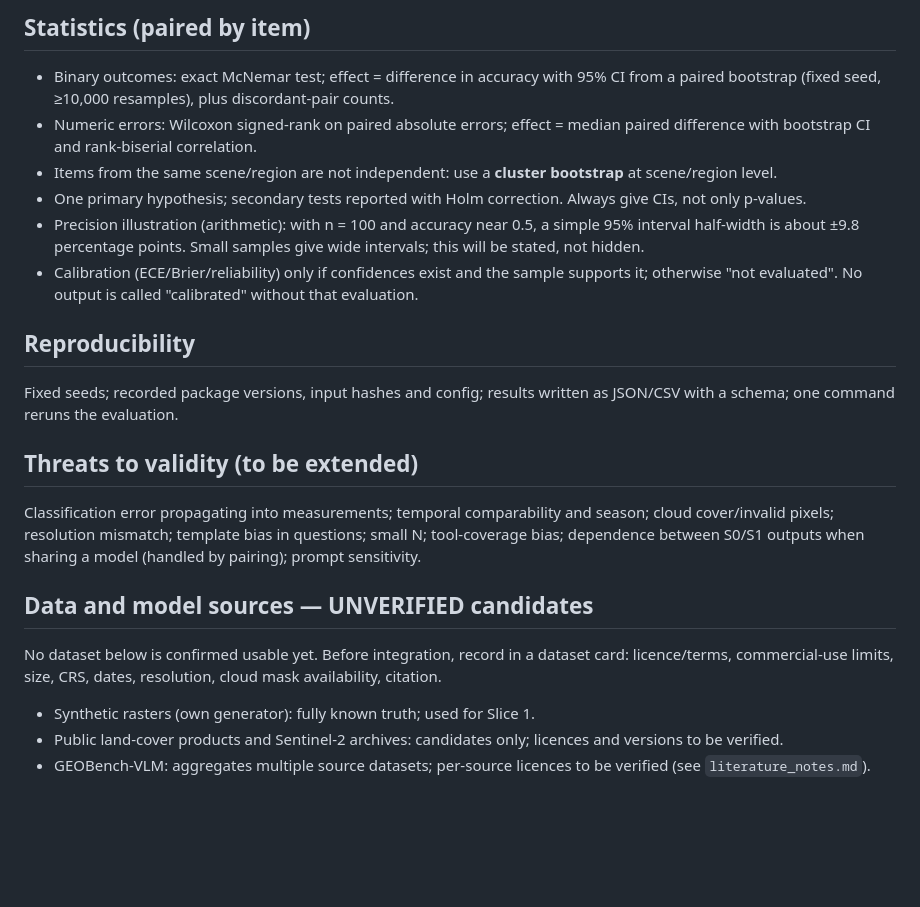
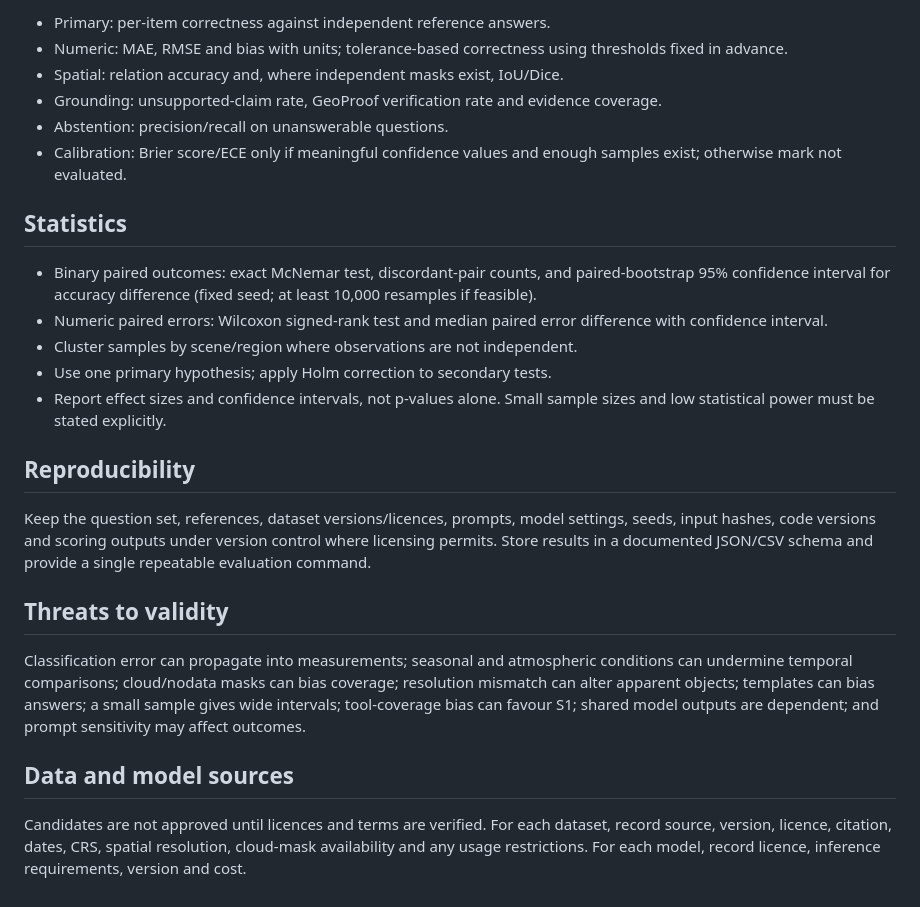
Before and after one commit to lm712-snu/geomind, a Markdown page: research_protocol.md, the part around one of its changes. Rendered like a GitHub page; blank space fills up the shorter version.

```diff
--- a/research_protocol.md
+++ b/research_protocol.md
@@ -27,20 +53,27 @@ Geographic holdout: assign whole regions (not tiles) to dev vs test. Prompts, to
 
-## Statistics (paired by item)
-- Binary outcomes: exact McNemar test; effect = difference in accuracy with 95% CI from a paired bootstrap (fixed seed, ≥10,000 resamples), plus discordant-pair counts.
-- Numeric errors: Wilcoxon signed-rank on paired absolute errors; effect = median paired difference with bootstrap CI and rank-biserial correlation.
-- Items from the same scene/region are not independent: use a **cluster bootstrap** at scene/region level.
-- One primary hypothesis; secondary tests reported with Holm correction. Always give CIs, not only p-values.
-- Precision illustration (arithmetic): with n = 100 and accuracy near 0.5, a simple 95% interval half-width is about ±9.8 percentage points. Small samples give wide intervals; this will be stated, not hidden.
-- Calibration (ECE/Brier/reliability) only if confidences exist and the sample supports it; otherwise "not evaluated". No output is called "calibrated" without that evaluation.
+- Primary: per-item correctness against independent reference answers.
+- Numeric: MAE, RMSE and bias with units; tolerance-based correctness using thresholds fixed in advance.
+- Spatial: relation accuracy and, where independent masks exist, IoU/Dice.
+- Grounding: unsupported-claim rate, GeoProof verification rate and evidence coverage.
+- Abstention: precision/recall on unanswerable questions.
+- Calibration: Brier score/ECE only if meaningful confidence values and enough samples exist; otherwise mark not evaluated.
+
+## Statistics
+
+- Binary paired outcomes: exact McNemar test, discordant-pair counts, and paired-bootstrap 95% confidence interval for accuracy difference (fixed seed; at least 10,000 resamples if feasible).
+- Numeric paired errors: Wilcoxon signed-rank test and median paired error difference with confidence interval.
+- Cluster samples by scene/region where observations are not independent.
+- Use one primary hypothesis; apply Holm correction to secondary tests.
+- Report effect sizes and confidence intervals, not p-values alone. Small sample sizes and low statistical power must be stated explicitly.
 
 ## Reproducibility
-Fixed seeds; recorded package versions, input hashes and config; results written as JSON/CSV with a schema; one command reruns the evaluation.
 
-## Threats to validity (to be extended)
-Classification error propagating into measurements; temporal comparability and season; cloud cover/invalid pixels; resolution mismatch; template bias in questions; small N; tool-coverage bias; dependence between S0/S1 outputs when sharing a model (handled by pairing); prompt sensitivity.
+Keep the question set, references, dataset versions/licences, prompts, model settings, seeds, input hashes, code versions and scoring outputs under version control where licensing permits. Store results in a documented JSON/CSV schema and provide a single repeatable evaluation command.
 
-## Data and model sources — UNVERIFIED candidates
-No dataset below is confirmed usable yet. Before integration, record in a dataset card: licence/terms, commercial-use limits, size, CRS, dates, resolution, cloud mask availability, citation.
-- Synthetic rasters (own generator): fully known truth; used for Slice 1.
-- Public land-cover products and Sentinel-2 archives: candidates only; licences and versions to be verified.
-- GEOBench-VLM: aggregates multiple source datasets; per-source licences to be verified (see `literature_notes.md`).
+## Threats to validity
+
+Classification error can propagate into measurements; seasonal and atmospheric conditions can undermine temporal comparisons; cloud/nodata masks can bias coverage; resolution mismatch can alter apparent objects; templates can bias answers; a small sample gives wide intervals; tool-coverage bias can favour S1; shared model outputs are dependent; and prompt sensitivity may affect outcomes.
+
+## Data and model sources
+
+Candidates are not approved until licences and terms are verified. For each dataset, record source, version, licence, citation, dates, CRS, spatial resolution, cloud-mask availability and any usage restrictions. For each model, record licence, inference requirements, version and cost.
```
Also changed, not shown: other parts of research_protocol.md (+45 -19 lines).
